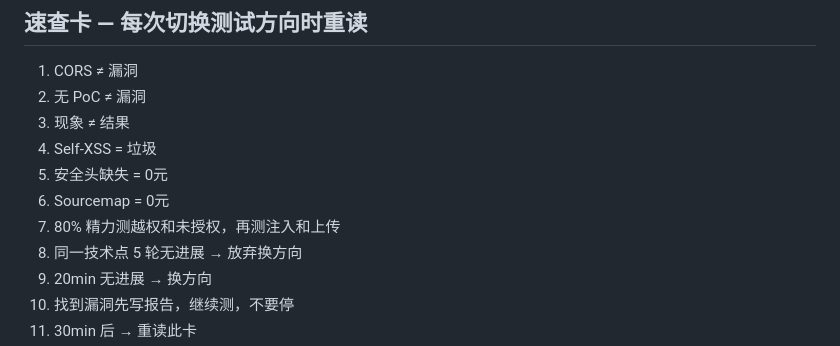
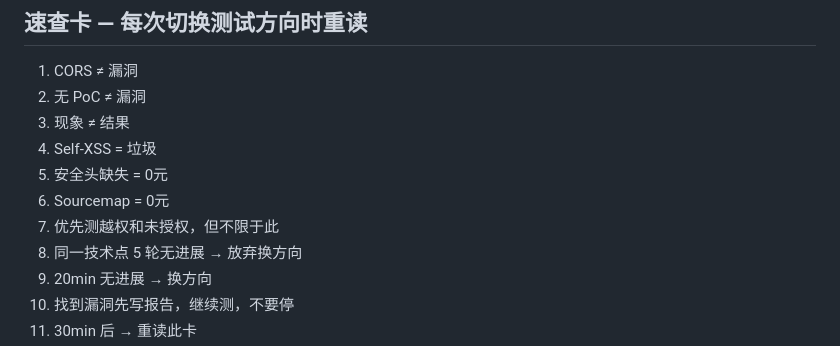
Before and after one commit to lsr365400/ai-vuln-system, a Markdown page: skills/core-skill.md, the part around the change. Rendered like a GitHub page.

Commit message:
fix: speed card — IDOR/unauth priority, not exclusive

```diff
--- a/skills/core-skill.md
+++ b/skills/core-skill.md
@@ -31,7 +31,7 @@
 4. Self-XSS = 垃圾
 5. 安全头缺失 = 0元
 6. Sourcemap = 0元
-7. 80% 精力测越权和未授权，再测注入和上传
+7. 优先测越权和未授权，但不限于此
 8. 同一技术点 5 轮无进展 → 放弃换方向
 9. 20min 无进展 → 换方向
 10. 找到漏洞先写报告，继续测，不要停
```
